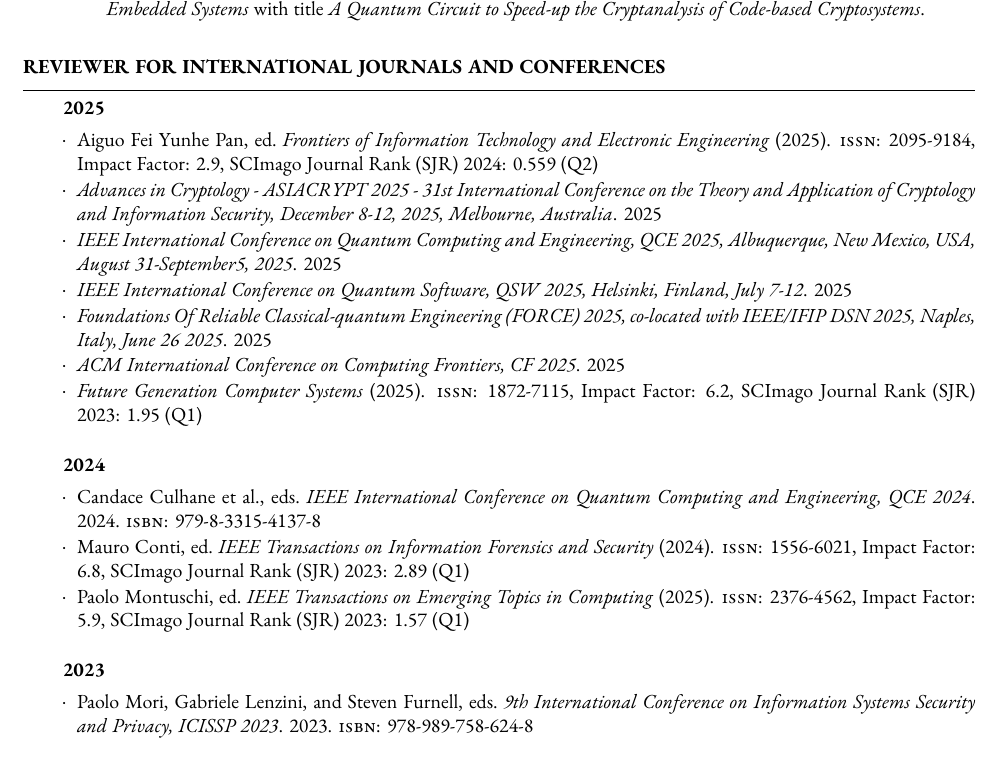
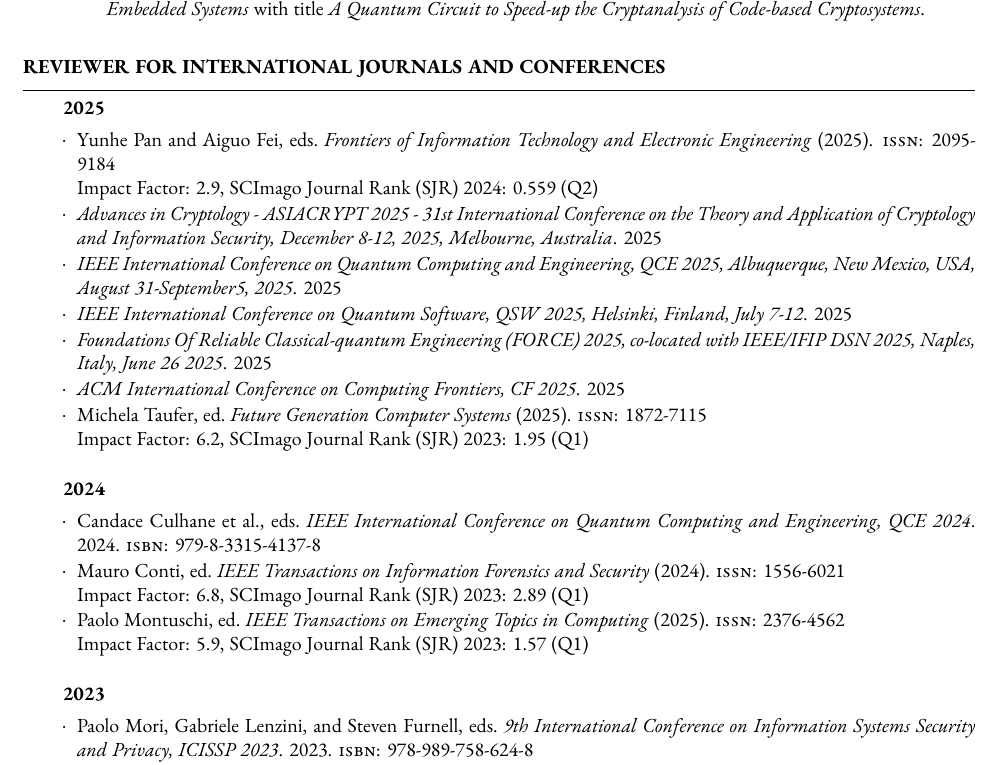
Before and after one commit to tigerjack/cv-scientific, a LaTeX CV (resume.tex, which reads reviews.bib): part of page 3 of 4, cut so that both start at the same text. Compiled offline with XeLaTeX.

Commit message:
MOD reviews

```diff
--- a/resume.tex
+++ b/resume.tex
@@ -194,18 +194,18 @@
 %
 \begin{tSection}{Reviewer for International Journals and Conferences}
   \begin{tSubsection}{2025}{}{}{}
-  \item \fullcite{fitee25}, Impact Factor: 2.9, SCImago Journal Rank (SJR) 2024: 0.559 (Q2)
+  \item \fullcite{fitee25}\\Impact Factor: 2.9, SCImago Journal Rank (SJR) 2024: 0.559 (Q2)
   \item \fullcite{asiacrypt25_tmp}
   \item \fullcite{qce25_tmp}
   \item \fullcite{qsw25_tmp}
   \item \fullcite{force25_tmp}
   \item \fullcite{cf25_tmp}
-  \item \fullcite{fgcs25}, Impact Factor: 6.2, SCImago Journal Rank (SJR) 2023: 1.95 (Q1)
+  \item \fullcite{fgcs25}\\Impact Factor: 6.2, SCImago Journal Rank (SJR) 2023: 1.95 (Q1)
   \end{tSubsection}
   \begin{tSubsection}{2024}{}{}{}
   \item \fullcite{qce24}
-  \item \fullcite{tifs24}, Impact Factor: 6.8, SCImago Journal Rank (SJR) 2023: 2.89 (Q1)
-  \item \fullcite{tetc24}, Impact Factor: 5.9, SCImago Journal Rank (SJR) 2023: 1.57 (Q1)
+  \item \fullcite{tifs24}\\Impact Factor: 6.8, SCImago Journal Rank (SJR) 2023: 2.89 (Q1)
+  \item \fullcite{tetc24}\\Impact Factor: 5.9, SCImago Journal Rank (SJR) 2023: 1.57 (Q1)
   \end{tSubsection}
   \begin{tSubsection}{2023}{}{}{}
   \item \fullcite{DBLP:conf/icissp/2023}
--- a/reviews.bib
+++ b/reviews.bib
@@ -67,7 +67,7 @@
   title  = {Frontiers of Information Technology and Electronic Engineering},
   issn  = {2095-9184},
   % url = {https://ieeexplore.ieee.org/xpl/RecentIssue.jsp?punumber=10206},
-  editor = {Yunhe Pan, Aiguo Fei},
+  editor = {Yunhe Pan, and Aiguo Fei},
   year = {2025},
 }
 @periodical{tifs24,
```
Also changed, not shown: reviews.bib (2 more changed lines).
